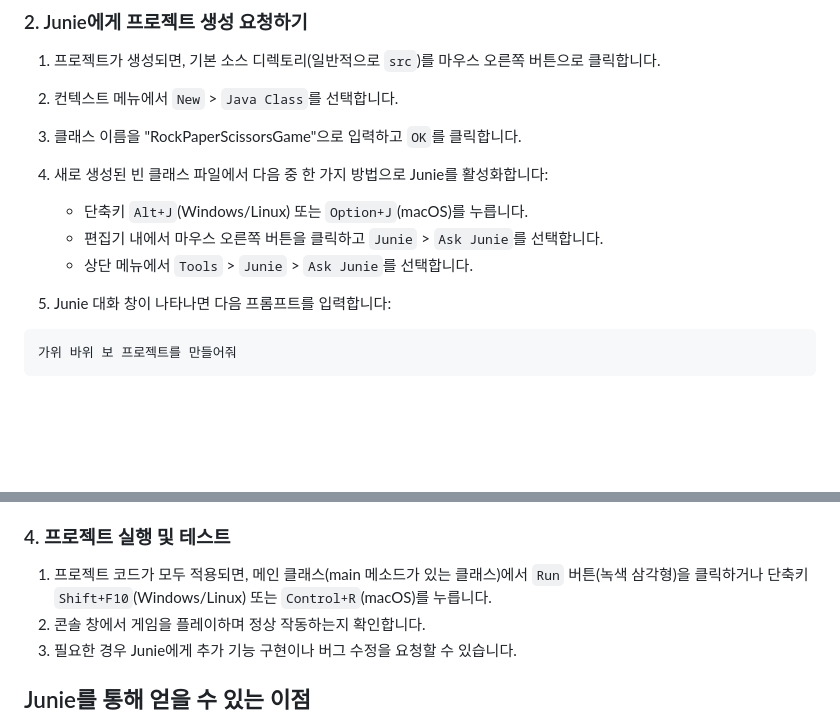
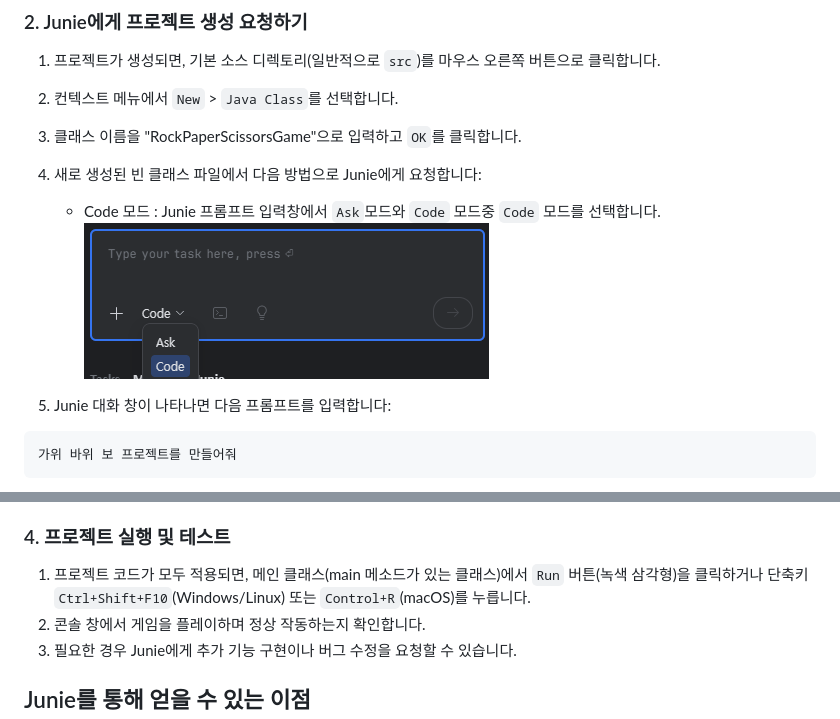
Before and after one commit to ilmechaJu/junie-intellij, a Markdown page: task03/README.md, 2 parts joined by grey strips. GitHub-like rendering; pictures changed too: task03/img.png (added); blank space fills up the shorter version.

Commit message:
feãrefactortask03 Readme.md ê

```diff
--- a/task03/README.md
+++ b/task03/README.md
@@ -36,10 +36,9 @@
 1. 프로젝트가 생성되면, 기본 소스 디렉토리(일반적으로 `src`)를 마우스 오른쪽 버튼으로 클릭합니다.
 2. 컨텍스트 메뉴에서 `New` > `Java Class`를 선택합니다.
 3. 클래스 이름을 "RockPaperScissorsGame"으로 입력하고 `OK`를 클릭합니다.
-4. 새로 생성된 빈 클래스 파일에서 다음 중 한 가지 방법으로 Junie를 활성화합니다:
-   - 단축키 `Alt+J`(Windows/Linux) 또는 `Option+J`(macOS)를 누릅니다.
-   - 편집기 내에서 마우스 오른쪽 버튼을 클릭하고 `Junie` > `Ask Junie`를 선택합니다.
-   - 상단 메뉴에서 `Tools` > `Junie` > `Ask Junie`를 선택합니다.
+4. 새로 생성된 빈 클래스 파일에서 다음 방법으로 Junie에게 요청합니다:
+   - Code 모드 : Junie 프롬프트 입력창에서 `Ask`모드와 `Code` 모드중 `Code` 모드를 선택합니다.
+   ![img.png](img.png)
 
 5. Junie 대화 창이 나타나면 다음 프롬프트를 입력합니다:
 
@@ -58,7 +57,7 @@
 
 ### 4. 프로젝트 실행 및 테스트
 
-1. 프로젝트 코드가 모두 적용되면, 메인 클래스(main 메소드가 있는 클래스)에서 `Run` 버튼(녹색 삼각형)을 클릭하거나 단축키 `Shift+F10`(Windows/Linux) 또는 `Control+R`(macOS)를 누릅니다.
+1. 프로젝트 코드가 모두 적용되면, 메인 클래스(main 메소드가 있는 클래스)에서 `Run` 버튼(녹색 삼각형)을 클릭하거나 단축키 `Ctrl+Shift+F10`(Windows/Linux) 또는 `Control+R`(macOS)를 누릅니다.
 2. 콘솔 창에서 게임을 플레이하며 정상 작동하는지 확인합니다.
 3. 필요한 경우 Junie에게 추가 기능 구현이나 버그 수정을 요청할 수 있습니다.
 
```
